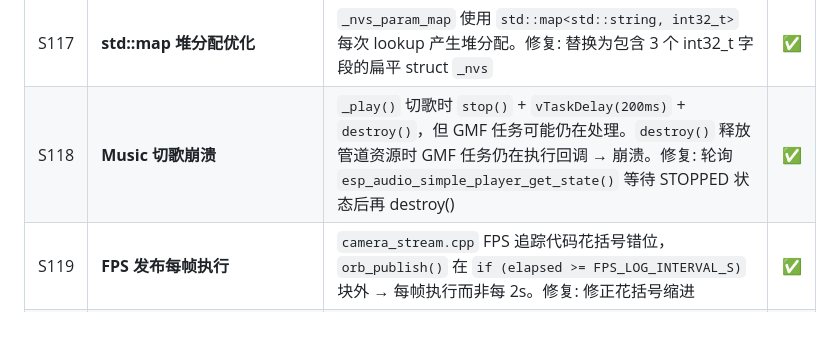
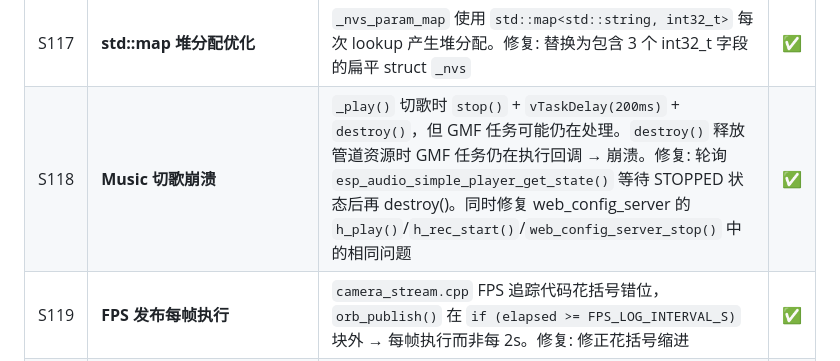
Before and after one commit to huanglilong/esp32p4_monitor, a Markdown page: PROJECT_REQUIREMENTS.md, the part around the change. GitHub-like rendering; blank space fills up the shorter version.

Commit message:
docs: update S118 — web server also affected by GMF destroy race

```diff
--- a/PROJECT_REQUIREMENTS.md
+++ b/PROJECT_REQUIREMENTS.md
@@ -162,7 +162,7 @@
 | S115 | **s_audio_task 跨核可见性** | 音频任务在 core 0 设置 `s_audio_task = NULL`，httpd 在其他核心读取。修复: 清除前加 `__sync_synchronize()` 内存屏障 | ✅ |
 | S116 | **h_rec_status 数据竞态** | 读取 `s_rec_bytes`/`s_rec_start_ms` 未持 mutex，录音任务并发更新可读不一致值。修复: 加 `audio_lock()/audio_unlock()` 获取一致性快照 | ✅ |
 | S117 | **std::map 堆分配优化** | `_nvs_param_map` 使用 `std::map<std::string, int32_t>` 每次 lookup 产生堆分配。修复: 替换为包含 3 个 int32_t 字段的扁平 struct `_nvs` | ✅ |
-| S118 | **Music 切歌崩溃** | `_play()` 切歌时 `stop()` + `vTaskDelay(200ms)` + `destroy()`，但 GMF 任务可能仍在处理。`destroy()` 释放管道资源时 GMF 任务仍在执行回调 → 崩溃。修复: 轮询 `esp_audio_simple_player_get_state()` 等待 STOPPED 状态后再 destroy() | ✅ |
+| S118 | **Music 切歌崩溃** | `_play()` 切歌时 `stop()` + `vTaskDelay(200ms)` + `destroy()`，但 GMF 任务可能仍在处理。`destroy()` 释放管道资源时 GMF 任务仍在执行回调 → 崩溃。修复: 轮询 `esp_audio_simple_player_get_state()` 等待 STOPPED 状态后再 destroy()。同时修复 web_config_server 的 `h_play()`/`h_rec_start()`/`web_config_server_stop()` 中的相同问题 | ✅ |
 | S119 | **FPS 发布每帧执行** | `camera_stream.cpp` FPS 追踪代码花括号错位，`orb_publish()` 在 `if (elapsed >= FPS_LOG_INTERVAL_S)` 块外 → 每帧执行而非每 2s。修复: 修正花括号缩进 | ✅ |
 | S120 | **AudioDriver codec close 未打开句柄** | codec open 失败 rollback 时对未 open 的 handle 调用 `esp_codec_dev_close()`。修复: 跟踪 `codec_dac_opened`/`codec_mic_opened` 标志，仅 close 已打开的 handle | ✅ |
 
```
